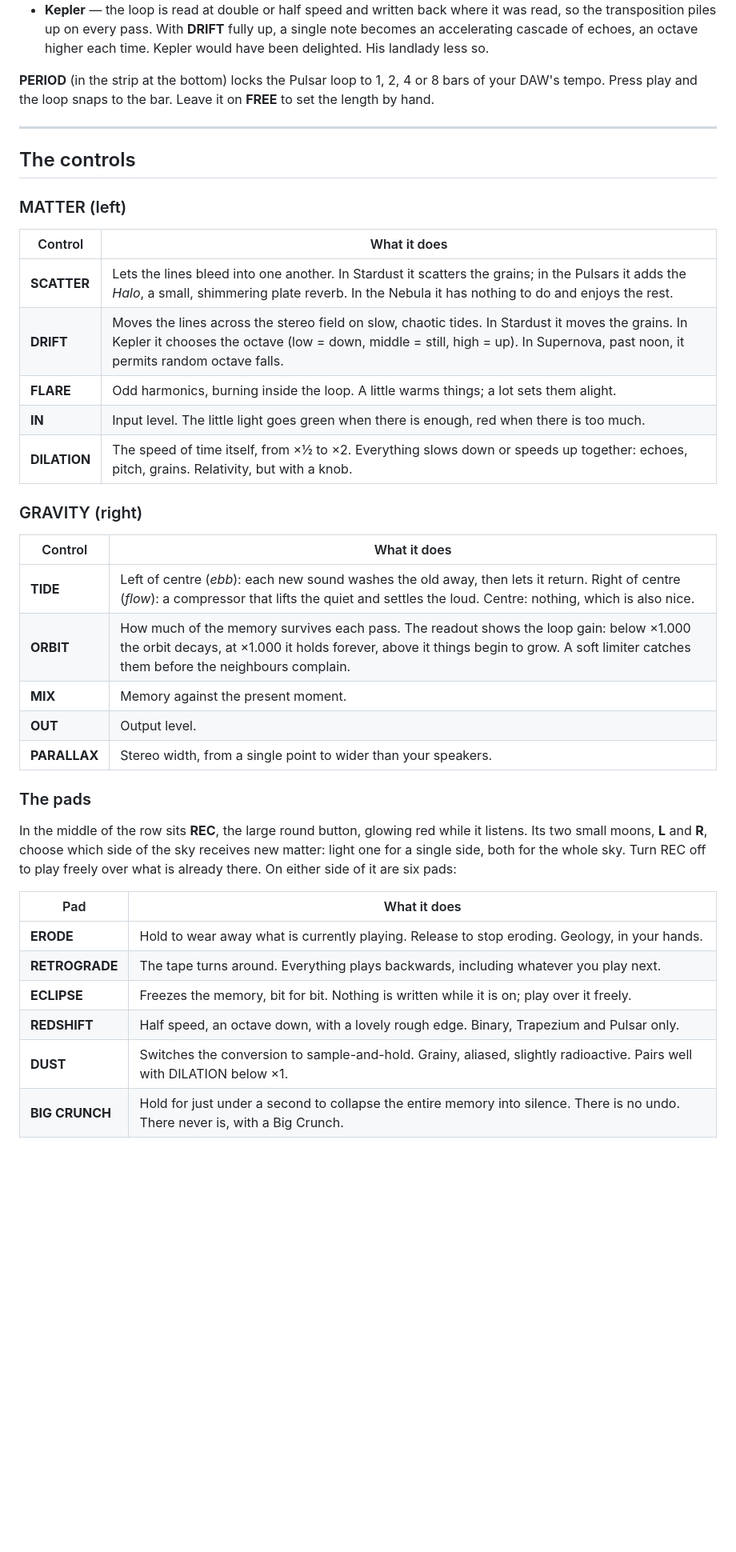
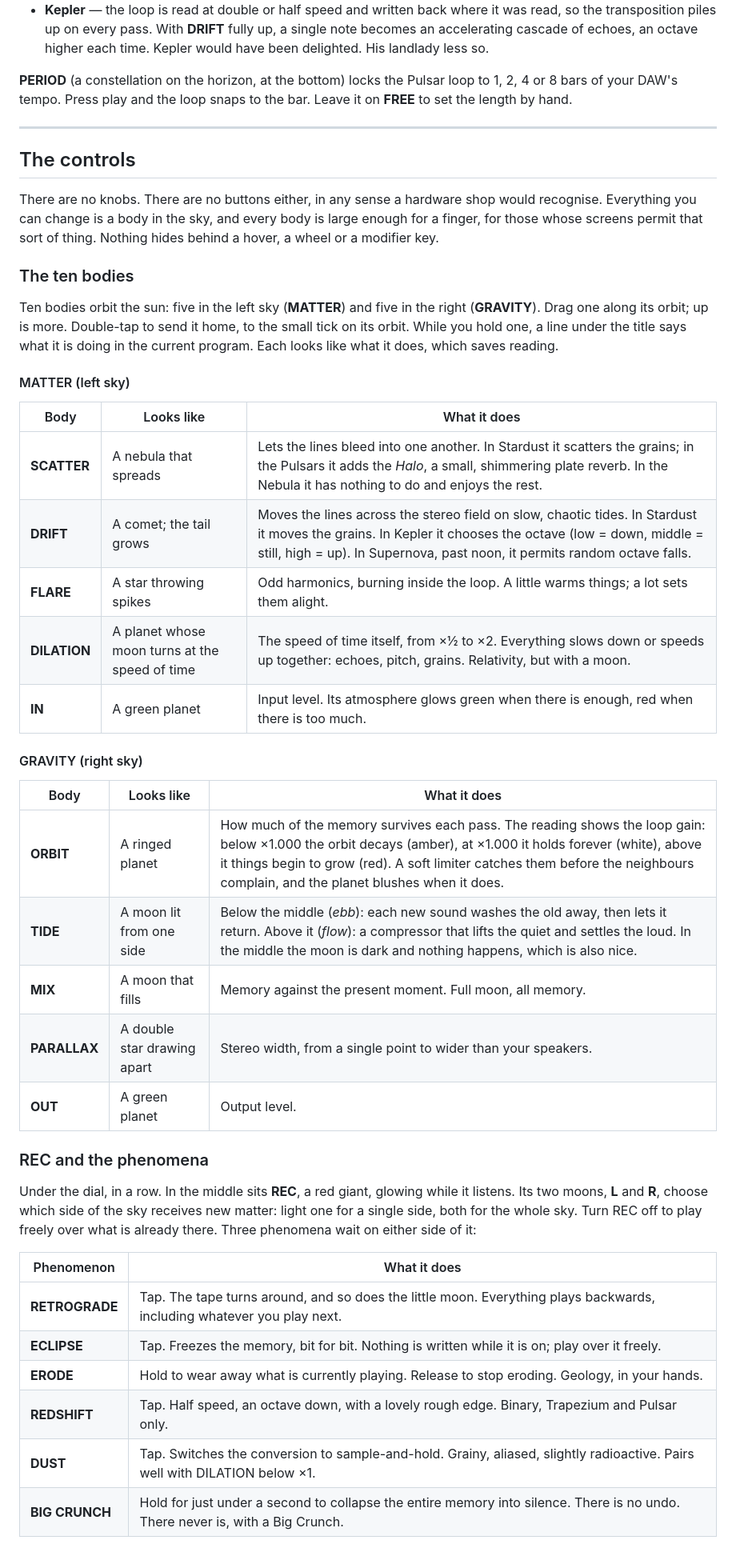
Before and after one commit to nagualcode/sideral, a Markdown page: README.md, the part around one of its changes. Shown at 80% size. GitHub-like rendering; blank space fills up the shorter version.

```diff
--- a/README.md
+++ b/README.md
@@ -124,7 +126,7 @@ The Pulsar constellation is for when you want the sky to keep a beat.
   an accelerating cascade of echoes, an octave higher each time. Kepler would have been
   delighted. His landlady less so.
 
-**PERIOD** (in the strip at the bottom) locks the Pulsar loop to 1, 2, 4 or 8 bars of your
+**PERIOD** (a constellation on the horizon, at the bottom) locks the Pulsar loop to 1, 2, 4 or 8 bars of your
 DAW's tempo. Press play and the loop snaps to the bar. Leave it on **FREE** to set the length
 by hand.
 
@@ -132,39 +134,51 @@ by hand.
 
 ## The controls
 
-### MATTER (left)
+There are no knobs. There are no buttons either, in any sense a hardware shop would
+recognise. Everything you can change is a body in the sky, and every body is large enough
+for a finger, for those whose screens permit that sort of thing. Nothing hides behind a
+hover, a wheel or a modifier key.
 
-| Control | What it does |
+### The ten bodies
+
+Ten bodies orbit the sun: five in the left sky (**MATTER**) and five in the right
+(**GRAVITY**). Drag one along its orbit; up is more. Double-tap to send it home, to the
+small tick on its orbit. While you hold one, a line under the title says what it is doing
+in the current program. Each looks like what it does, which saves reading.
+
+#### MATTER (left sky)
+
+| Body | Looks like | What it does |
+|---|---|---|
+| **SCATTER** | A nebula that spreads | Lets the lines bleed into one another. In Stardust it scatters the grains; in the Pulsars it adds the *Halo*, a small, shimmering plate reverb. In the Nebula it has nothing to do and enjoys the rest. |
+| **DRIFT** | A comet; the tail grows | Moves the lines across the stereo field on slow, chaotic tides. In Stardust it moves the grains. In Kepler it chooses the octave (low = down, middle = still, high = up). In Supernova, past noon, it permits random octave falls. |
+| **FLARE** | A star throwing spikes | Odd harmonics, burning inside the loop. A little warms things; a lot sets them alight. |
+| **DILATION** | A planet whose moon turns at the speed of time | The speed of time itself, from ×½ to ×2. Everything slows down or speeds up together: echoes, pitch, grains. Relativity, but with a moon. |
+| **IN** | A green planet | Input level. Its atmosphere glows green when there is enough, red when there is too much. |
+
+#### GRAVITY (right sky)
+
+| Body | Looks like | What it does |
+|---|---|---|
+| **ORBIT** | A ringed planet | How much of the memory survives each pass. The reading shows the loop gain: below ×1.000 the orbit decays (amber), at ×1.000 it holds forever (white), above it things begin to grow (red). A soft limiter catches them before the neighbours complain, and the planet blushes when it does. |
+| **TIDE** | A moon lit from one side | Below the middle (*ebb*): each new sound washes the old away, then lets it return. Above it (*flow*): a compressor that lifts the quiet and settles the loud. In the middle the moon is dark and nothing happens, which is also nice. |
+| **MIX** | A moon that fills | Memory against the present moment. Full moon, all memory. |
+| **PARALLAX** | A double star drawing apart | Stereo width, from a single point to wider than your speakers. |
+| **OUT** | A green planet | Output level. |
+
+### REC and the phenomena
+
+Under the dial, in a row. In the middle sits **REC**, a red giant, glowing while it listens.
+Its two moons, **L** and **R**, choose which side of the sky receives new matter: light one
+for a single side, both for the whole sky. Turn REC off to play freely over what is already
+there. Three phenomena wait on either side of it:
+
+| Phenomenon | What it does |
 |---|---|
-| **SCATTER** | Lets the lines bleed into one another. In Stardust it scatters the grains; in the Pulsars it adds the *Halo*, a small, shimmering plate reverb. In the Nebula it has nothing to do and enjoys the rest. |
-| **DRIFT** | Moves the lines across the stereo field on slow, chaotic tides. In Stardust it moves the grains. In Kepler it chooses the octave (low = down, middle = still, high = up). In Supernova, past noon, it permits random octave falls. |
-| **FLARE** | Odd harmonics, burning inside the loop. A little warms things; a lot sets them alight. |
-| **IN** | Input level. The little light goes green when there is enough, red when there is too much. |
-| **DILATION** | The speed of time itself, from ×½ to ×2. Everything slows down or speeds up together: echoes, pitch, grains. Relativity, but with a knob. |
-
-### GRAVITY (right)
-
-| Control | What it does |
-|---|---|
-| **TIDE** | Left of centre (*ebb*): each new sound washes the old away, then lets it return. Right of centre (*flow*): a compressor that lifts the quiet and settles the loud. Centre: nothing, which is also nice. |
-| **ORBIT** | How much of the memory survives each pass. The readout shows the loop gain: below ×1.000 the orbit decays, at ×1.000 it holds forever, above it things begin to grow. A soft limiter catches them before the neighbours complain. |
-| **MIX** | Memory against the present moment. |
-| **OUT** | Output level. |
-| **PARALLAX** | Stereo width, from a single point to wider than your speakers. |
-
-### The pads
-
-In the middle of the row sits **REC**, the large round button, glowing red while it listens.
-Its two small moons, **L** and **R**, choose which side of the sky receives new matter: light
-one for a single side, both for the whole sky. Turn REC off to play freely over what is
-already there. On either side of it are six pads:
-
-| Pad | What it does |
-|---|---|
+| **RETROGRADE** | Tap. The tape turns around, and so does the little moon. Everything plays backwards, including whatever you play next. |
+| **ECLIPSE** | Tap. Freezes the memory, bit for bit. Nothing is written while it is on; play over it freely. |
 | **ERODE** | Hold to wear away what is currently playing. Release to stop eroding. Geology, in your hands. |
-| **RETROGRADE** | The tape turns around. Everything plays backwards, including whatever you play next. |
-| **ECLIPSE** | Freezes the memory, bit for bit. Nothing is written while it is on; play over it freely. |
-| **REDSHIFT** | Half speed, an octave down, with a lovely rough edge. Binary, Trapezium and Pulsar only. |
-| **DUST** | Switches the conversion to sample-and-hold. Grainy, aliased, slightly radioactive. Pairs well with DILATION below ×1. |
+| **REDSHIFT** | Tap. Half speed, an octave down, with a lovely rough edge. Binary, Trapezium and Pulsar only. |
+| **DUST** | Tap. Switches the conversion to sample-and-hold. Grainy, aliased, slightly radioactive. Pairs well with DILATION below ×1. |
 | **BIG CRUNCH** | Hold for just under a second to collapse the entire memory into silence. There is no undo. There never is, with a Big Crunch. |
 
```
Also changed, not shown: other parts of README.md (+16 -12 lines), screenshots/main.png, 3 other files.
